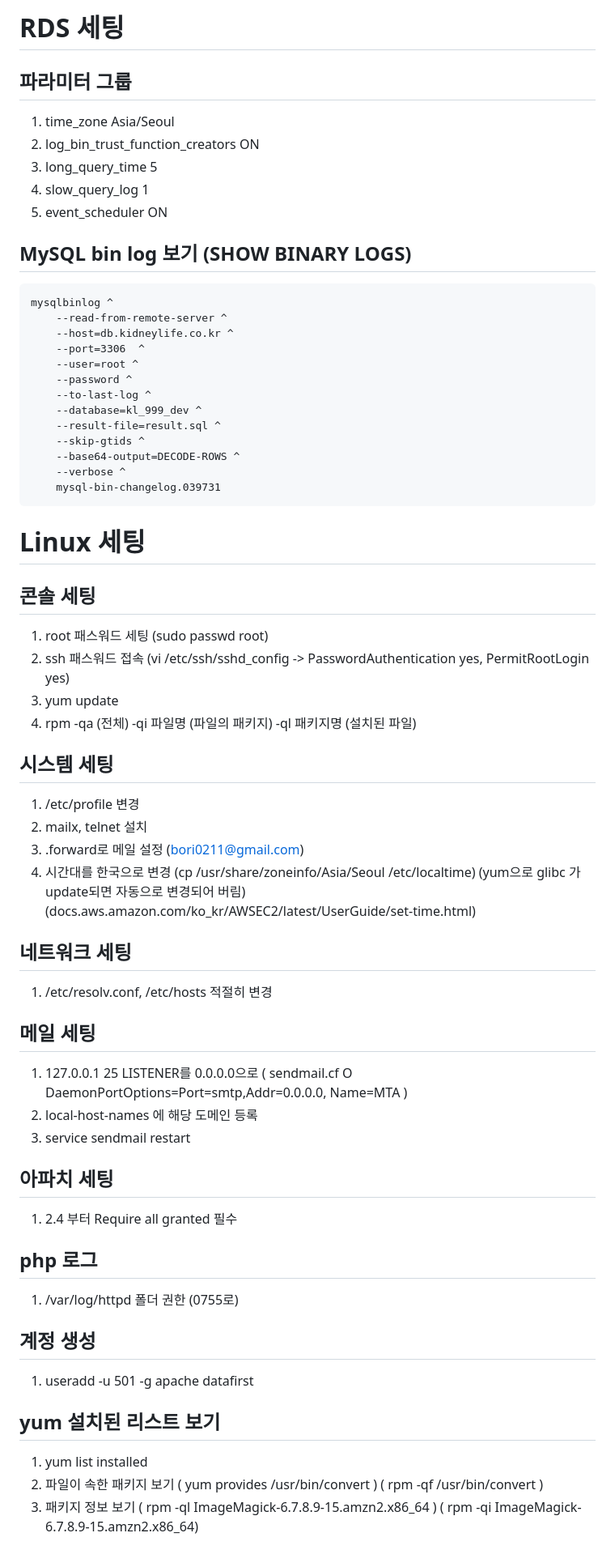
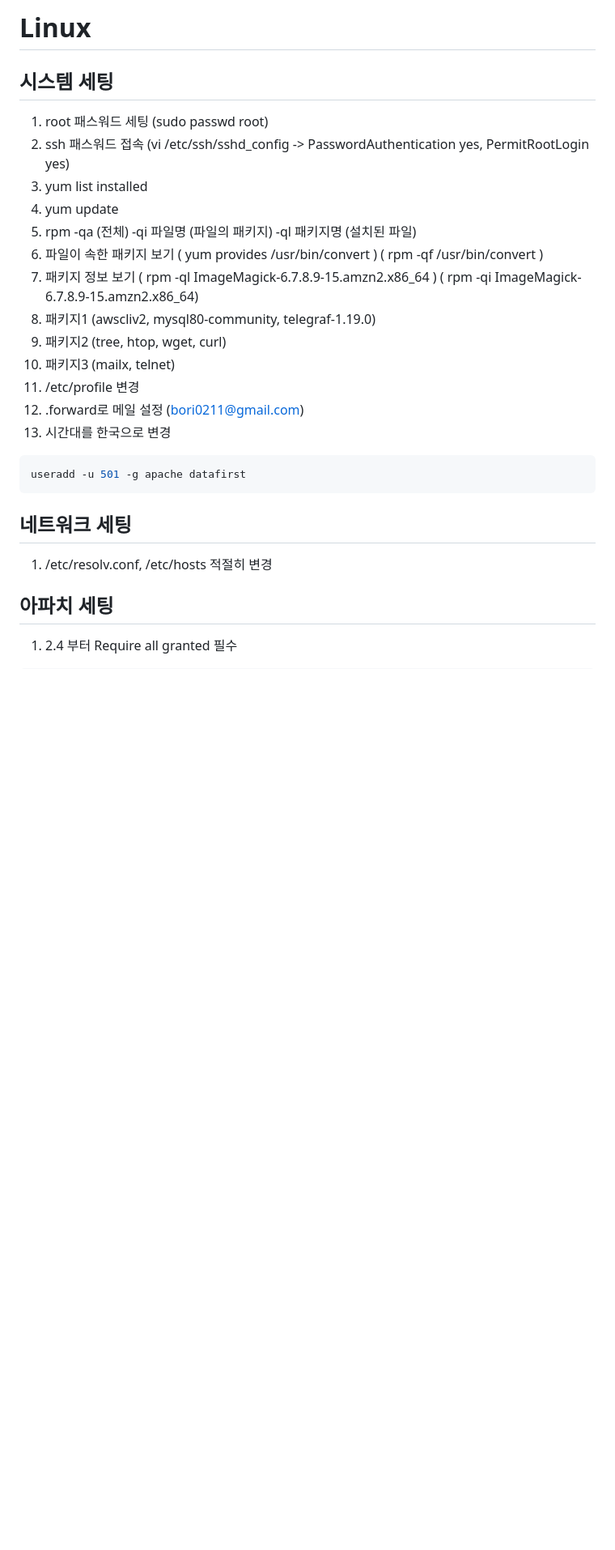
Before and after one commit to bori0211/datafirst, a Markdown page: SystemSetting.md, the part around one of its changes. Shown at 81% size. Rendered like a GitHub page; blank space fills up the shorter version.

Commit message:
system setting

````diff
--- a/SystemSetting.md
+++ b/SystemSetting.md
@@ -1,76 +1,30 @@
-# RDS 세팅
+# Linux
 
-## 파라미터 그룹
-
-1. time_zone Asia/Seoul
-2. log_bin_trust_function_creators ON
-3. long_query_time 5
-4. slow_query_log 1
-5. event_scheduler ON
-
-## MySQL bin log 보기 (SHOW BINARY LOGS)
-
-```
-mysqlbinlog ^
-    --read-from-remote-server ^
-    --host=db.kidneylife.co.kr ^
-    --port=3306  ^
-    --user=root ^
-    --password ^
-    --to-last-log ^
-    --database=kl_999_dev ^
-    --result-file=result.sql ^
-    --skip-gtids ^
-    --base64-output=DECODE-ROWS ^
-    --verbose ^
-    mysql-bin-changelog.039731
-```
-
-
-# Linux 세팅
-
-## 콘솔 세팅
+## 시스템 세팅
 
 1. root 패스워드 세팅 (sudo passwd root)
 2. ssh 패스워드 접속 (vi /etc/ssh/sshd_config -> PasswordAuthentication yes, PermitRootLogin  yes)
-3. yum update
-4. rpm -qa (전체) -qi 파일명 (파일의 패키지) -ql 패키지명 (설치된 파일)
+3. yum list installed
+4. yum update
+5. rpm -qa (전체) -qi 파일명 (파일의 패키지) -ql 패키지명 (설치된 파일)
+6. 파일이 속한 패키지 보기 ( yum provides /usr/bin/convert )  ( rpm -qf /usr/bin/convert )
+7. 패키지 정보 보기 ( rpm -ql ImageMagick-6.7.8.9-15.amzn2.x86_64 ) ( rpm -qi ImageMagick-6.7.8.9-15.amzn2.x86_64)
+8. 패키지1 (awscliv2, mysql80-community, telegraf-1.19.0)
+9. 패키지2 (tree, htop, wget, curl)
+10. 패키지3 (mailx, telnet)
+11. /etc/profile 변경
+12. .forward로 메일 설정 (bori0211@gmail.com)
+13. 시간대를 한국으로 변경
 
-## 시스템 세팅
-
-1. /etc/profile 변경
-2. mailx, telnet 설치
-3. .forward로 메일 설정 (bori0211@gmail.com)
-4. 시간대를 한국으로 변경 (cp /usr/share/zoneinfo/Asia/Seoul /etc/localtime)
-   (yum으로 glibc 가 update되면 자동으로 변경되어 버림)
-   (docs.aws.amazon.com/ko_kr/AWSEC2/latest/UserGuide/set-time.html)
+```sh
+useradd -u 501 -g apache datafirst
+```
 
 ## 네트워크 세팅
 
 1. /etc/resolv.conf, /etc/hosts 적절히 변경
 
-## 메일 세팅
-
-1. 127.0.0.1 25 LISTENER를 0.0.0.0으로 ( sendmail.cf  O DaemonPortOptions=Port=smtp,Addr=0.0.0.0, Name=MTA )
-2. local-host-names 에 해당 도메인 등록
-3. service sendmail restart
-
 ## 아파치 세팅
 
 1. 2.4 부터     <Location /> Require all granted </Location>  필수
 
-
-## php 로그
-1. /var/log/httpd 폴더 권한 (0755로)
-
-
-## 계정 생성
-
-1. useradd -u 501 -g apache datafirst
-
-## yum 설치된 리스트 보기
-
-1. yum list installed
-2. 파일이 속한 패키지 보기 ( yum provides /usr/bin/convert )  ( rpm -qf /usr/bin/convert )
-3. 패키지 정보 보기 ( rpm -ql ImageMagick-6.7.8.9-15.amzn2.x86_64 ) ( rpm -qi ImageMagick-6.7.8.9-15.amzn2.x86_64)
-
````
Also changed, not shown: other parts of SystemSetting.md (+35 -32 lines).
